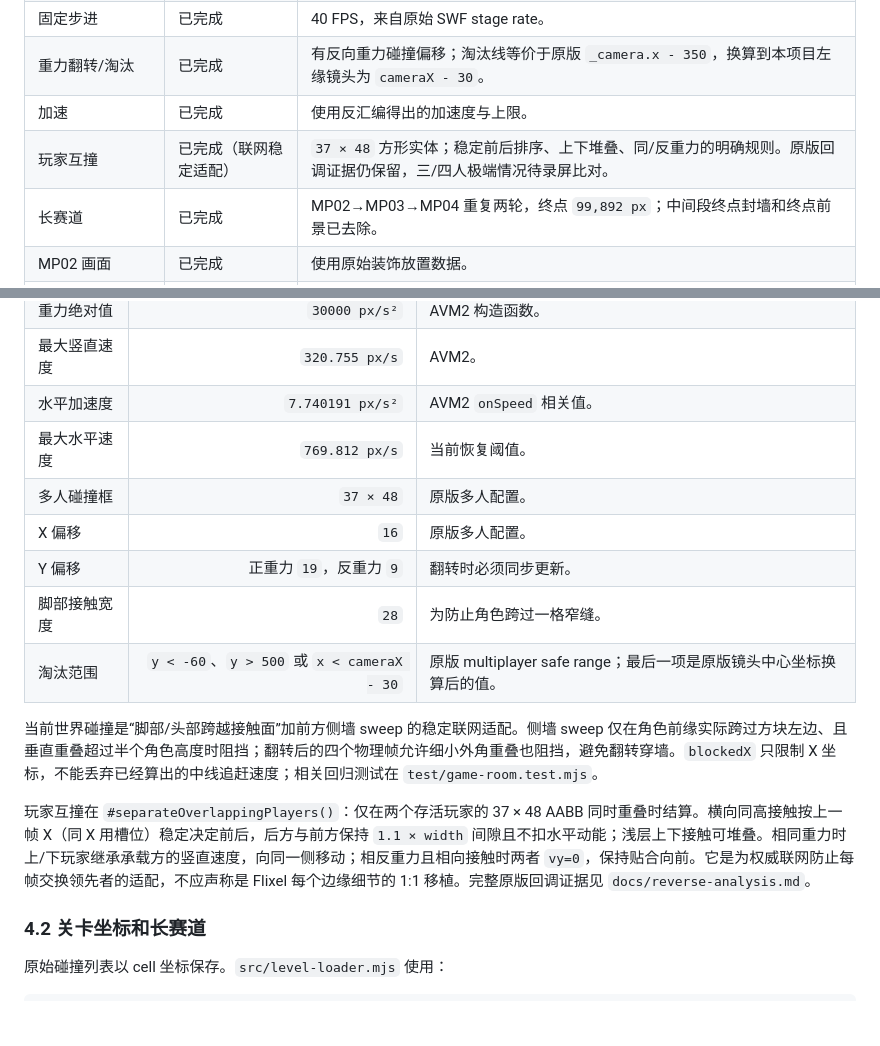
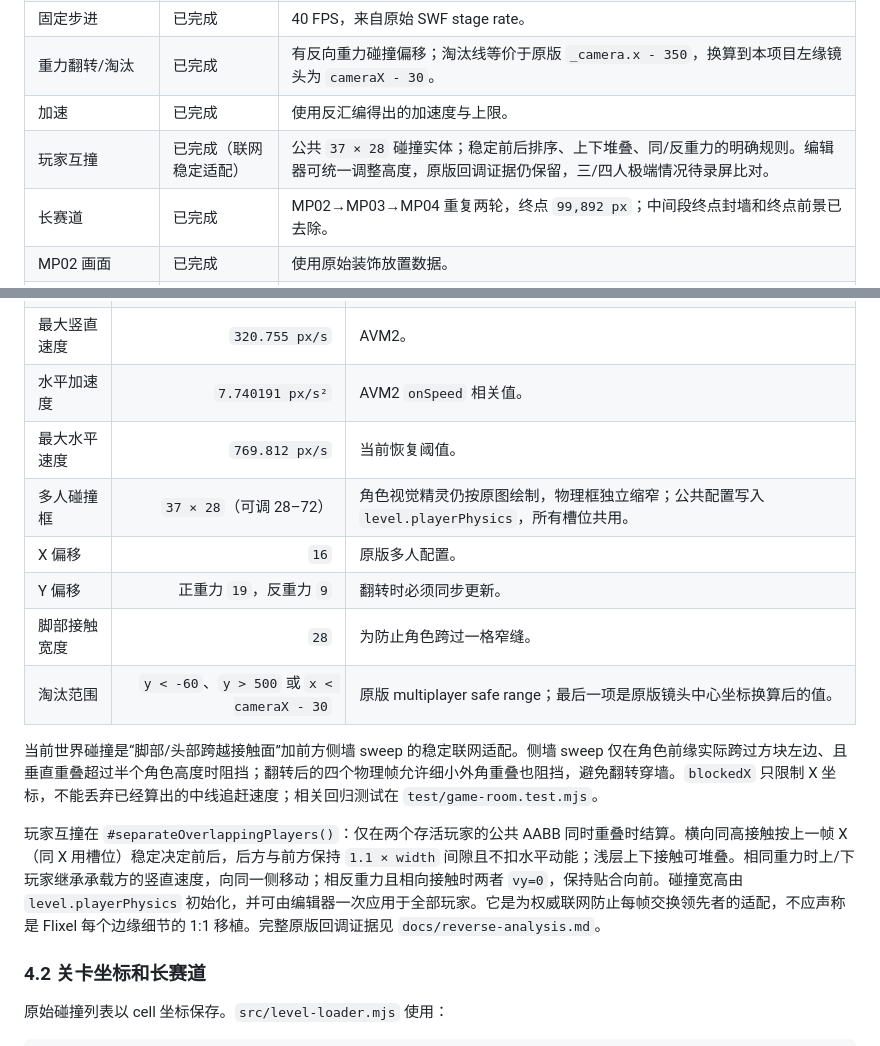
Before and after one commit to YacgoSomaz/anti-double, a Markdown page: docs/AI-HANDOVER.md, 2 parts joined by grey strips. Rendered like a GitHub page; blank space fills up the shorter version.

Commit message:
docs: document shared narrow player physics

```diff
--- a/docs/AI-HANDOVER.md
+++ b/docs/AI-HANDOVER.md
@@ -15,7 +15,7 @@
 | 固定步进 | 已完成 | 40 FPS，来自原始 SWF stage rate。 |
 | 重力翻转/淘汰 | 已完成 | 有反向重力碰撞偏移；淘汰线等价于原版 `_camera.x - 350`，换算到本项目左缘镜头为 `cameraX - 30`。 |
 | 加速 | 已完成 | 使用反汇编得出的加速度与上限。 |
-| 玩家互撞 | 已完成（联网稳定适配） | `37 × 48` 方形实体；稳定前后排序、上下堆叠、同/反重力的明确规则。原版回调证据仍保留，三/四人极端情况待录屏比对。 |
+| 玩家互撞 | 已完成（联网稳定适配） | 公共 `37 × 28` 碰撞实体；稳定前后排序、上下堆叠、同/反重力的明确规则。编辑器可统一调整高度，原版回调证据仍保留，三/四人极端情况待录屏比对。 |
 | 长赛道 | 已完成 | MP02→MP03→MP04 重复两轮，终点 `99,892 px`；中间段终点封墙和终点前景已去除。 |
 | MP02 画面 | 已完成 | 使用原始装饰放置数据。 |
 | MP03/MP04 画面 | 已完成 | 使用从原始 plist 恢复的装饰和前景坐标。 |
@@ -116,7 +116,7 @@ loadLevel('marathon'): MP02 + MP03 + MP04
 | 最大竖直速度 | `320.755 px/s` | AVM2。 |
 | 水平加速度 | `7.740191 px/s²` | AVM2 `onSpeed` 相关值。 |
 | 最大水平速度 | `769.812 px/s` | 当前恢复阈值。 |
-| 多人碰撞框 | `37 × 48` | 原版多人配置。 |
+| 多人碰撞框 | `37 × 28`（可调 28–72） | 角色视觉精灵仍按原图绘制，物理框独立缩窄；公共配置写入 `level.playerPhysics`，所有槽位共用。 |
 | X 偏移 | `16` | 原版多人配置。 |
 | Y 偏移 | 正重力 `19`，反重力 `9` | 翻转时必须同步更新。 |
 | 脚部接触宽度 | `28` | 为防止角色跨过一格窄缝。 |
@@ -124,7 +124,7 @@ loadLevel('marathon'): MP02 + MP03 + MP04
 
 当前世界碰撞是“脚部/头部跨越接触面”加前方侧墙 sweep 的稳定联网适配。侧墙 sweep 仅在角色前缘实际跨过方块左边、且垂直重叠超过半个角色高度时阻挡；翻转后的四个物理帧允许细小外角重叠也阻挡，避免翻转穿墙。`blockedX` 只限制 X 坐标，不能丢弃已经算出的中线追赶速度；相关回归测试在 `test/game-room.test.mjs`。
 
-玩家互撞在 `#separateOverlappingPlayers()`：仅在两个存活玩家的 37 × 48 AABB 同时重叠时结算。横向同高接触按上一帧 X（同 X 用槽位）稳定决定前后，后方与前方保持 `1.1 × width` 间隙且不扣水平动能；浅层上下接触可堆叠。相同重力时上/下玩家继承承载方的竖直速度，向同一侧移动；相反重力且相向接触时两者 `vy=0`，保持贴合向前。它是为权威联网防止每帧交换领先者的适配，不应声称是 Flixel 每个边缘细节的 1:1 移植。完整原版回调证据见 `docs/reverse-analysis.md`。
+玩家互撞在 `#separateOverlappingPlayers()`：仅在两个存活玩家的公共 AABB 同时重叠时结算。横向同高接触按上一帧 X（同 X 用槽位）稳定决定前后，后方与前方保持 `1.1 × width` 间隙且不扣水平动能；浅层上下接触可堆叠。相同重力时上/下玩家继承承载方的竖直速度，向同一侧移动；相反重力且相向接触时两者 `vy=0`，保持贴合向前。碰撞宽高由 `level.playerPhysics` 初始化，并可由编辑器一次应用于全部玩家。它是为权威联网防止每帧交换领先者的适配，不应声称是 Flixel 每个边缘细节的 1:1 移植。完整原版回调证据见 `docs/reverse-analysis.md`。
 
 ### 4.2 关卡坐标和长赛道
 
```
Also changed, not shown: README.md (+1 -1 lines), docs/EDITOR-HANDOVER.md (+1 -1 lines).
